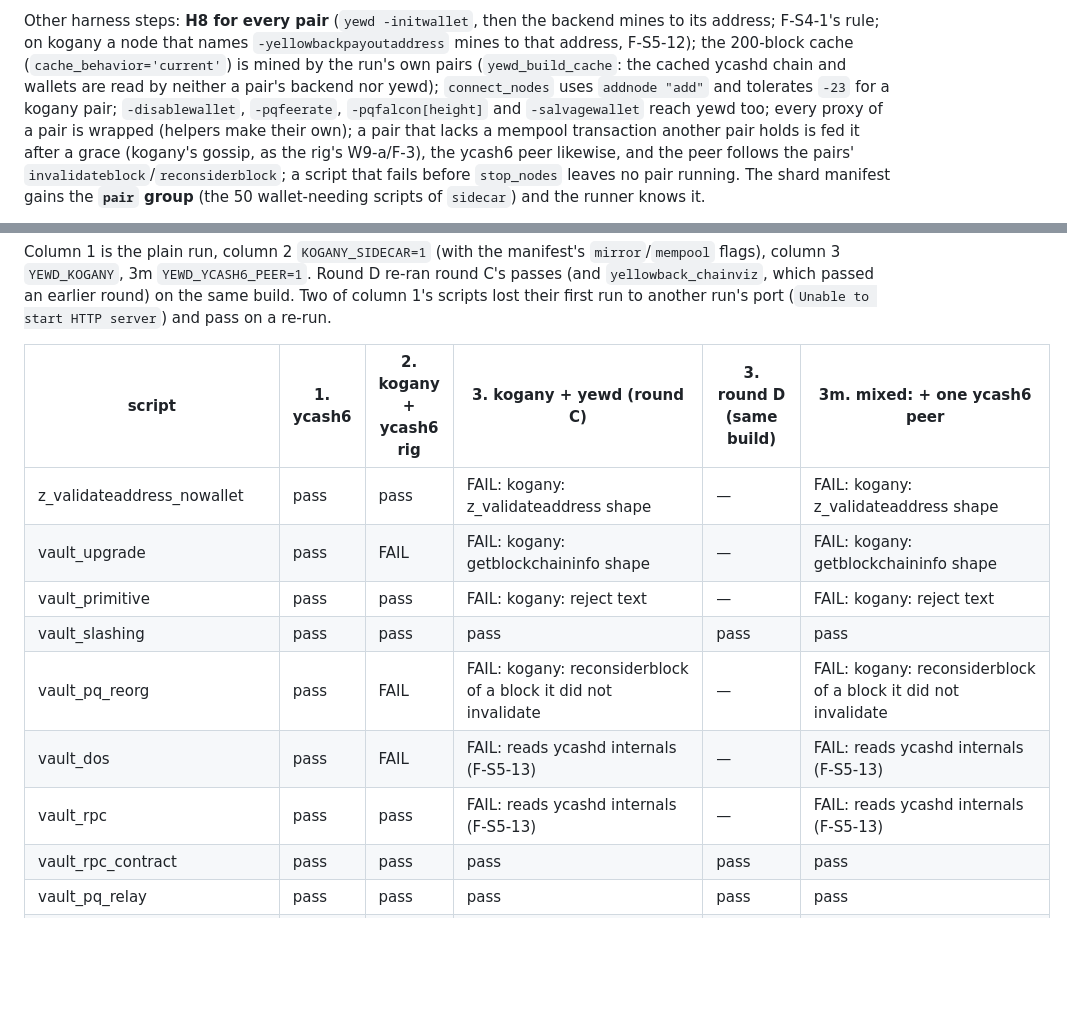
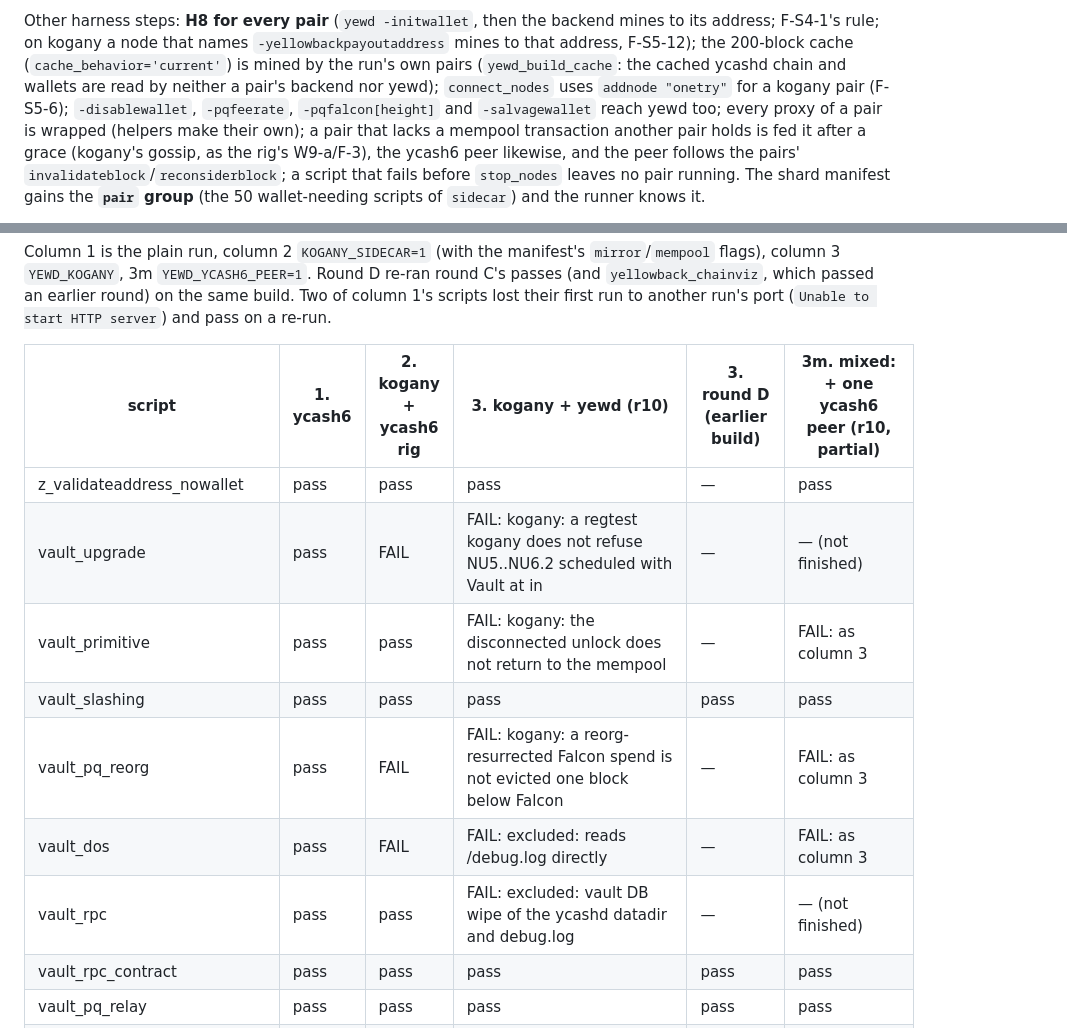
Before and after one commit to boyfromcave/yew, a Markdown page: docs/plans/yewd-plan.md, 2 parts joined by grey strips. GitHub-like rendering; blank space fills up the shorter version.

Commit message:
docs/plans/yewd-plan.md §3.5: r10 status (column 3 28/49, 3m partial); connect_nodes onetry

```diff
--- a/docs/plans/yewd-plan.md
+++ b/docs/plans/yewd-plan.md
@@ -540,7 +540,7 @@ Other harness steps: **H8 for every pair** (`yewd -initwallet`, then the backend
 address; F-S4-1's rule; on kogany a node that names `-yellowbackpayoutaddress` mines to that address,
 F-S5-12); the 200-block cache (`cache_behavior='current'`) is mined by the run's own pairs
 (`yewd_build_cache`: the cached ycashd chain and wallets are read by neither a pair's backend nor yewd);
-`connect_nodes` uses `addnode "add"` and tolerates `-23` for a kogany pair; `-disablewallet`,
+`connect_nodes` uses `addnode "onetry"` for a kogany pair (F-S5-6); `-disablewallet`,
 `-pqfeerate`, `-pqfalcon[height]` and `-salvagewallet` reach yewd too; every proxy of a pair is wrapped
 (helpers make their own); a pair that lacks a mempool transaction another pair holds is fed it after a
 grace (kogany's gossip, as the rig's W9-a/F-3), the ycash6 peer likewise, and the peer follows the pairs'
@@ -642,14 +642,14 @@ column 3 `YEWD_KOGANY`, 3m `YEWD_YCASH6_PEER=1`. Round D re-ran round C's passes
 `yellowback_chainviz`, which passed an earlier round) on the same build. Two of column 1's scripts lost
 their first run to another run's port (`Unable to start HTTP server`) and pass on a re-run.
 
-| script | 1. ycash6 | 2. kogany + ycash6 rig | 3. kogany + yewd (round C) | 3. round D (same build) | 3m. mixed: + one ycash6 peer |
+| script | 1. ycash6 | 2. kogany + ycash6 rig | 3. kogany + yewd (r10) | 3. round D (earlier build) | 3m. mixed: + one ycash6 peer (r10, partial) |
 |---|---|---|---|---|---|
-| z_validateaddress_nowallet | pass | pass | FAIL: kogany: z_validateaddress shape | — | FAIL: kogany: z_validateaddress shape |
-| vault_upgrade | pass | FAIL | FAIL: kogany: getblockchaininfo shape | — | FAIL: kogany: getblockchaininfo shape |
-| vault_primitive | pass | pass | FAIL: kogany: reject text | — | FAIL: kogany: reject text |
+| z_validateaddress_nowallet | pass | pass | pass | — | pass |
+| vault_upgrade | pass | FAIL | FAIL: kogany: a regtest kogany does not refuse NU5..NU6.2 scheduled with Vault at in | — | — (not finished) |
+| vault_primitive | pass | pass | FAIL: kogany: the disconnected unlock does not return to the mempool | — | FAIL: as column 3 |
 | vault_slashing | pass | pass | pass | pass | pass |
-| vault_pq_reorg | pass | FAIL | FAIL: kogany: reconsiderblock of a block it did not invalidate | — | FAIL: kogany: reconsiderblock of a block it did not invalidate |
-| vault_dos | pass | FAIL | FAIL: reads ycashd internals (F-S5-13) | — | FAIL: reads ycashd internals (F-S5-13) |
-| vault_rpc | pass | pass | FAIL: reads ycashd internals (F-S5-13) | — | FAIL: reads ycashd internals (F-S5-13) |
+| vault_pq_reorg | pass | FAIL | FAIL: kogany: a reorg-resurrected Falcon spend is not evicted one block below Falcon | — | FAIL: as column 3 |
+| vault_dos | pass | FAIL | FAIL: excluded: reads <datadir>/debug.log directly | — | FAIL: as column 3 |
+| vault_rpc | pass | pass | FAIL: excluded: vault DB wipe of the ycashd datadir and debug.log | — | — (not finished) |
 | vault_rpc_contract | pass | pass | pass | pass | pass |
 | vault_pq_relay | pass | pass | pass | pass | pass |
```
Also changed, not shown: other parts of docs/plans/yewd-plan.md (+42 -42 lines).
